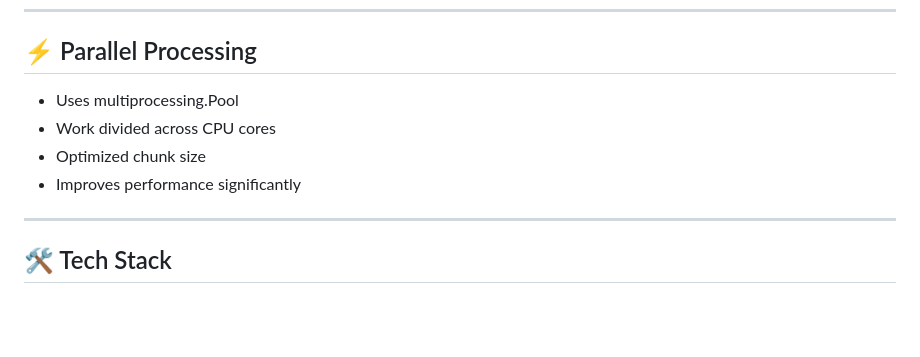
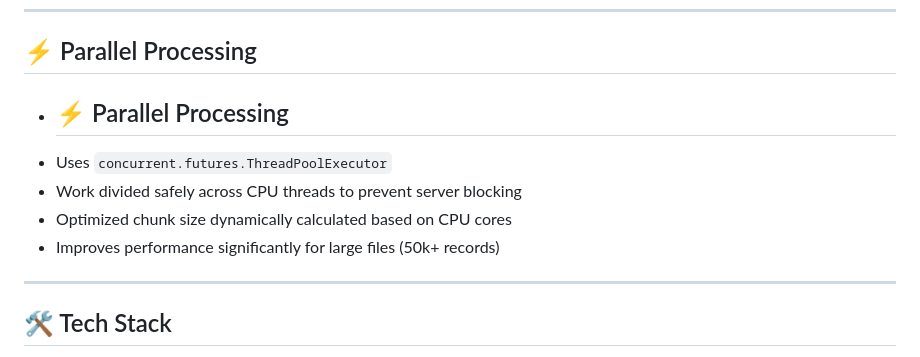
Before and after one commit to raji963/parallel-text-handling-processor, a Markdown page: milestone03_customerreviewanalyzer/README.md, the part around the change. Drawn GitHub-style; blank space fills up the shorter version.

Commit message:
Update project files

```diff
--- a/milestone03_customerreviewanalyzer/README.md
+++ b/milestone03_customerreviewanalyzer/README.md
@@ -93,10 +93,11 @@ python edge_case_tester.py
 
 ## ⚡ Parallel Processing
 
-- Uses multiprocessing.Pool
-- Work divided across CPU cores
-- Optimized chunk size
-- Improves performance significantly
+- ## ⚡ Parallel Processing
+- Uses `concurrent.futures.ThreadPoolExecutor`
+- Work divided safely across CPU threads to prevent server blocking
+- Optimized chunk size dynamically calculated based on CPU cores
+- Improves performance significantly for large files (50k+ records)
 
 ---
 
```
